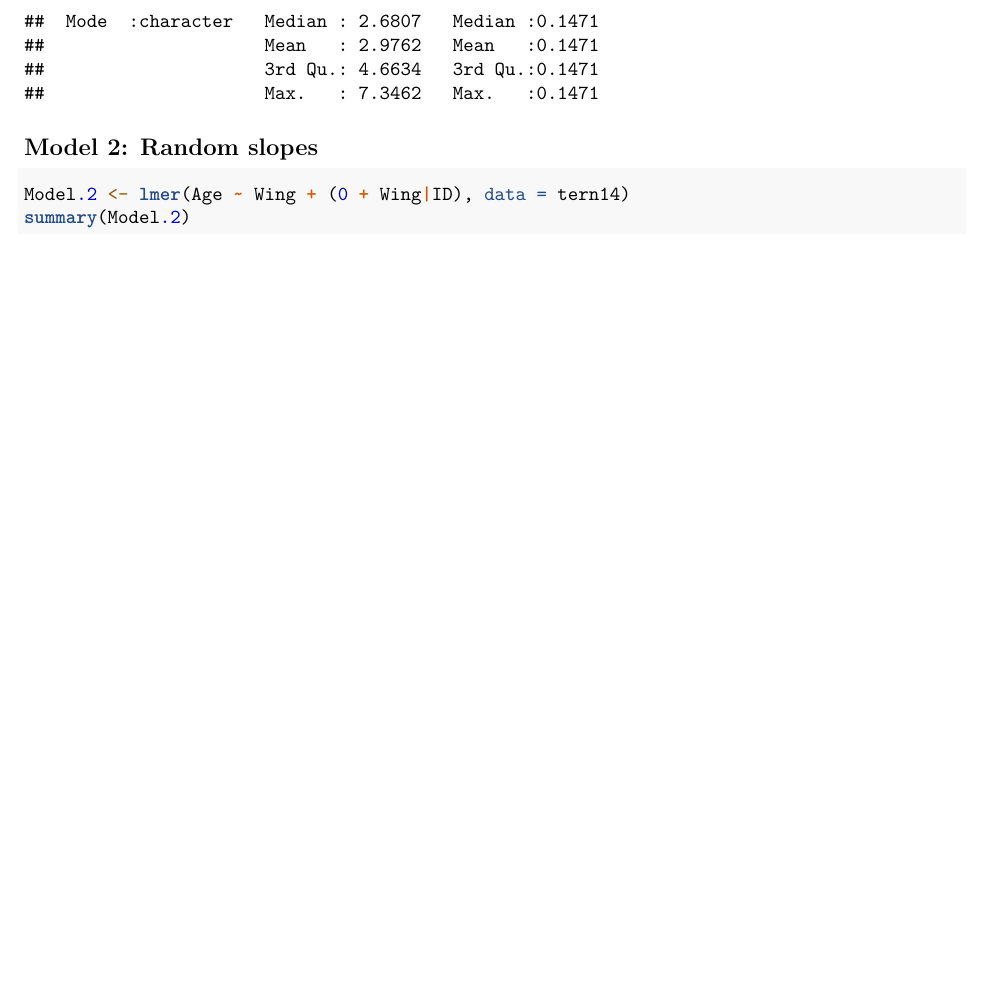
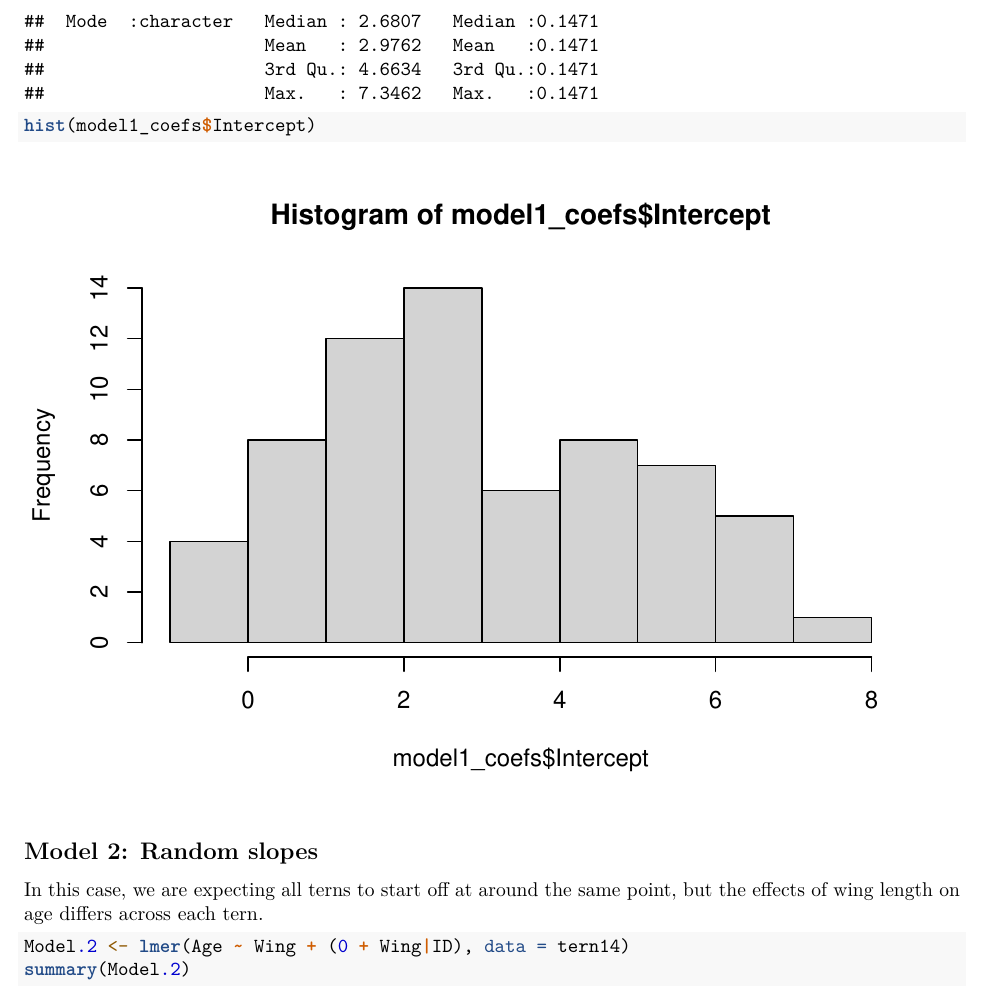
Before and after one commit to lisalu1208/STAT463, an R Markdown document (STAT463_Assignment4/STAT463_Assignment4.rmd): part of page 3 of 4 before the commit and part of page 3 of 5 after it, cut so that both start at the same text, the shorter picture padded with empty space. Rendered offline with R 4.5, knitr and Pandoc, then LaTeX, with nearby package versions.

Commit message:
Update Model 2

````diff
--- a/STAT463_Assignment4/STAT463_Assignment4.rmd
+++ b/STAT463_Assignment4/STAT463_Assignment4.rmd
@@ -53,9 +53,13 @@ model1_coefs <- coef(Model.1)$ID %>%
 
 # See coefficients
 summary(model1_coefs)
+
+hist(model1_coefs$Intercept)
 ```
 
 ## Model 2: Random slopes
+
+In this case, we are expecting all terns to start off at around the same point, but the effects of wing length on age differs across each tern.
 
 ```{r}
 Model.2 <- lmer(Age ~ Wing + (0 + Wing|ID), data = tern14)
````
Also changed, not shown: STAT463_Assignment4/STAT463_Assignment4.rmd (2 more changed lines).
